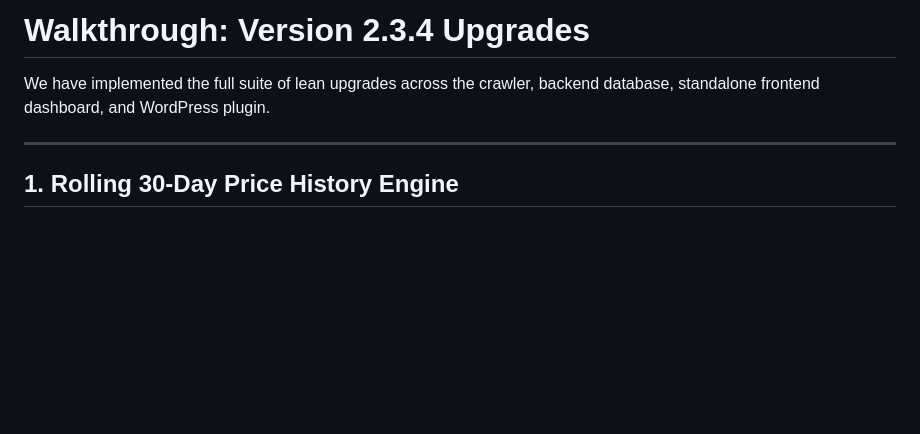
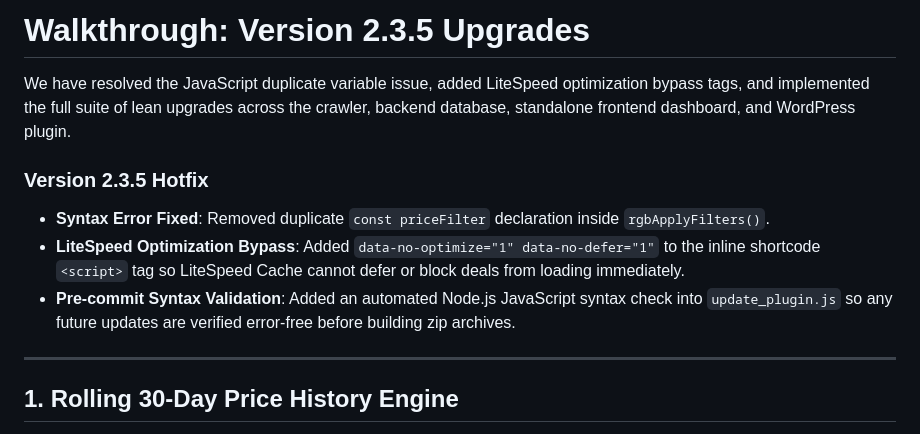
Before and after one commit to usearchme12/electricbikesaffilate, a Markdown page: walkthrough.md, the part around the change. Rendered like a GitHub page; blank space fills up the shorter version.

```diff
--- a/walkthrough.md
+++ b/walkthrough.md
@@ -1,6 +1,11 @@
-# Walkthrough: Version 2.3.4 Upgrades
+# Walkthrough: Version 2.3.5 Upgrades
 
-We have implemented the full suite of lean upgrades across the crawler, backend database, standalone frontend dashboard, and WordPress plugin.
+We have resolved the JavaScript duplicate variable issue, added LiteSpeed optimization bypass tags, and implemented the full suite of lean upgrades across the crawler, backend database, standalone frontend dashboard, and WordPress plugin.
+
+### Version 2.3.5 Hotfix
+* **Syntax Error Fixed**: Removed duplicate `const priceFilter` declaration inside `rgbApplyFilters()`.
+* **LiteSpeed Optimization Bypass**: Added `data-no-optimize="1" data-no-defer="1"` to the inline shortcode `<script>` tag so LiteSpeed Cache cannot defer or block deals from loading immediately.
+* **Pre-commit Syntax Validation**: Added an automated Node.js JavaScript syntax check into `update_plugin.js` so any future updates are verified error-free before building zip archives.
 
 ---
 
```
Also changed, not shown: README.md (+11 -1 lines).
